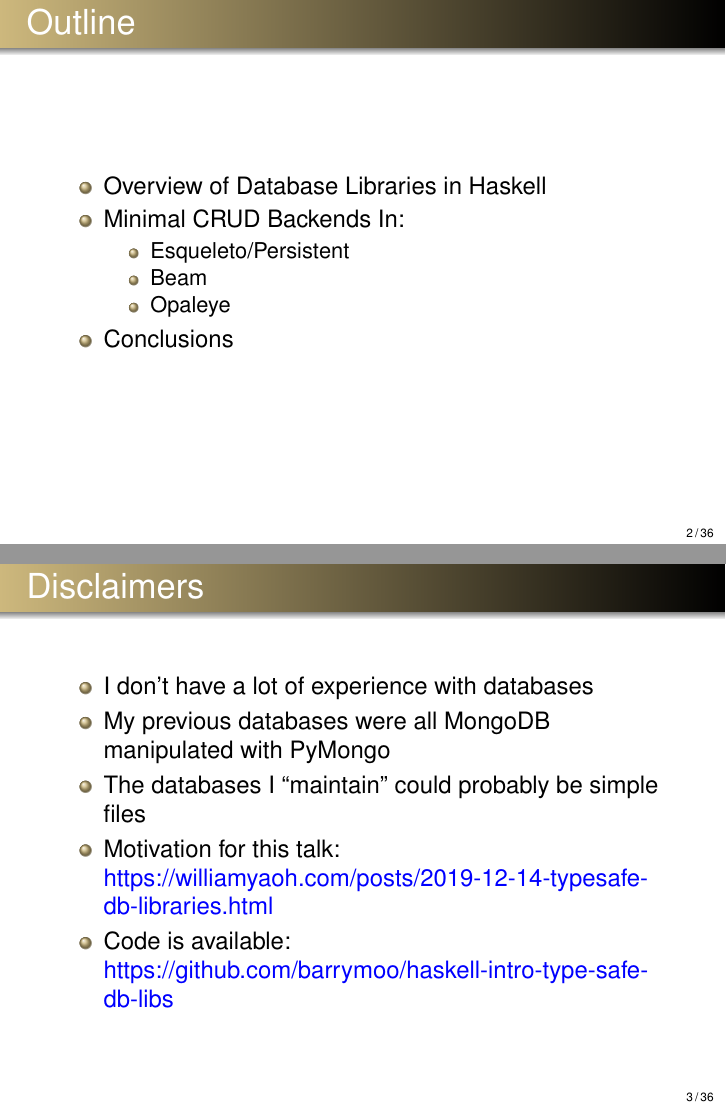
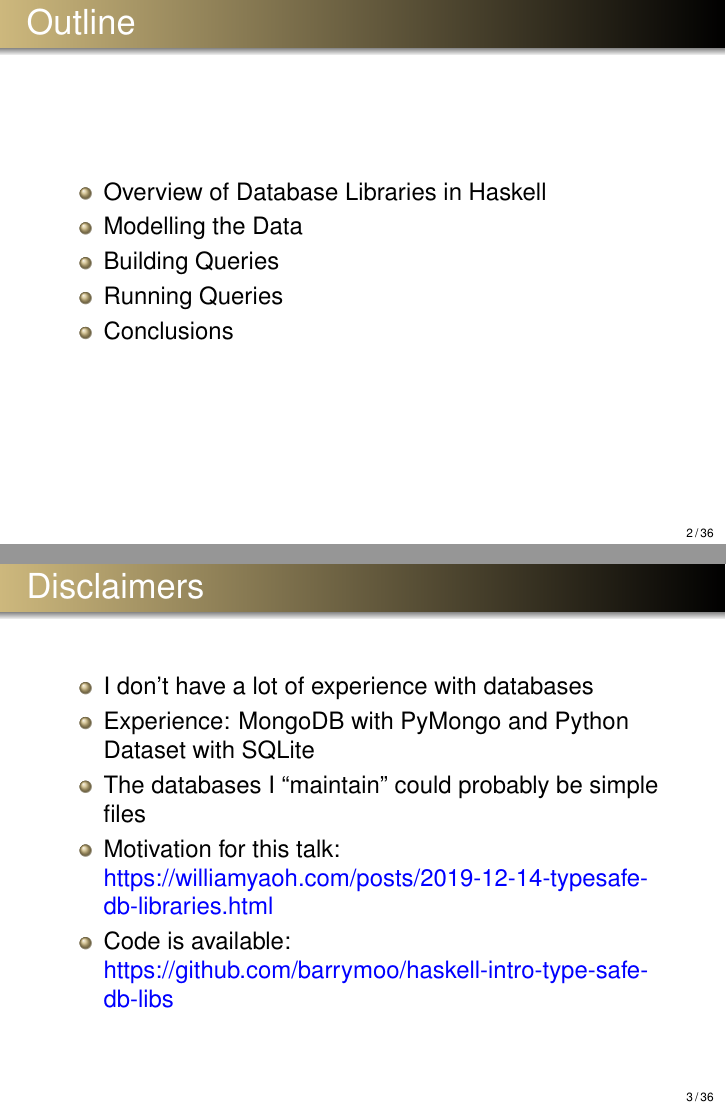
Before and after one commit to chiroptical/haskell-intro-type-safe-db-libs, LaTeX slides (presentation.tex): pages 2 and 3 of 36, joined at a grey line. Compiled offline with pdfLaTeX; a LaTeX package or settings file that is missing is left out.

Commit message:
Fix typos

```diff
--- a/presentation.tex
+++ b/presentation.tex
@@ -63,12 +63,9 @@
 \begin{frame}{Outline}
   \begin{itemize}
     \item Overview of Database Libraries in Haskell
-    \item Minimal CRUD Backends In:
-    \begin{itemize}
-      \item Esqueleto/Persistent
-      \item Beam
-      \item Opaleye
-    \end{itemize}
+    \item Modelling the Data
+    \item Building Queries
+    \item Running Queries
     \item Conclusions
   \end{itemize}
 \end{frame}
@@ -76,7 +73,7 @@
 \begin{frame}{Disclaimers}
   \begin{itemize}
     \item I don't have a lot of experience with databases
-    \item My previous databases were all MongoDB manipulated with PyMongo
+    \item Experience: MongoDB with PyMongo and Python Dataset with SQLite
     \item The databases I ``maintain'' could probably be simple files
     \item Motivation for this talk: \unnamedUrl{https://williamyaoh.com/posts/2019-12-14-typesafe-db-libraries.html}
     \item Code is available: \unnamedUrl{https://github.com/barrymoo/haskell-intro-type-safe-db-libs}
```
Also changed, not shown: code/sql/createTable.sql (+1 -1 lines), code/sql/updateSetWhereEmail.sql (added, +3 -0 lines), code/sql/updateSetWhereEmailAge.sql (added, +4 -0 lines), code/Person.hs, presentation.tex (4 more changed lines).
